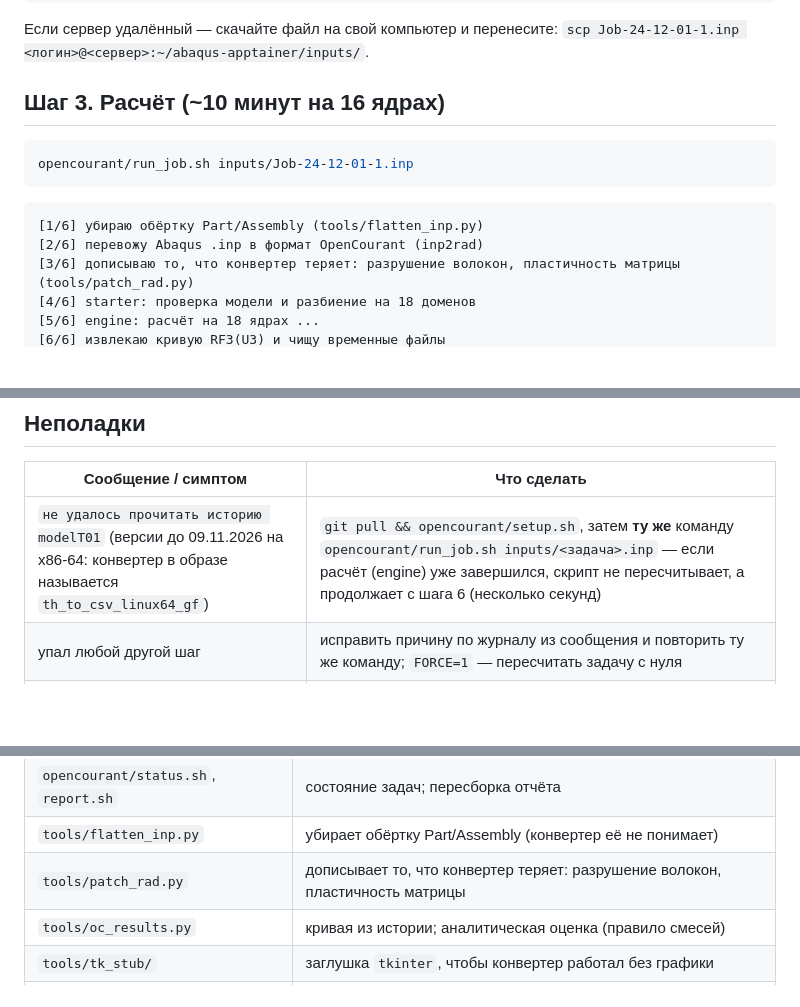
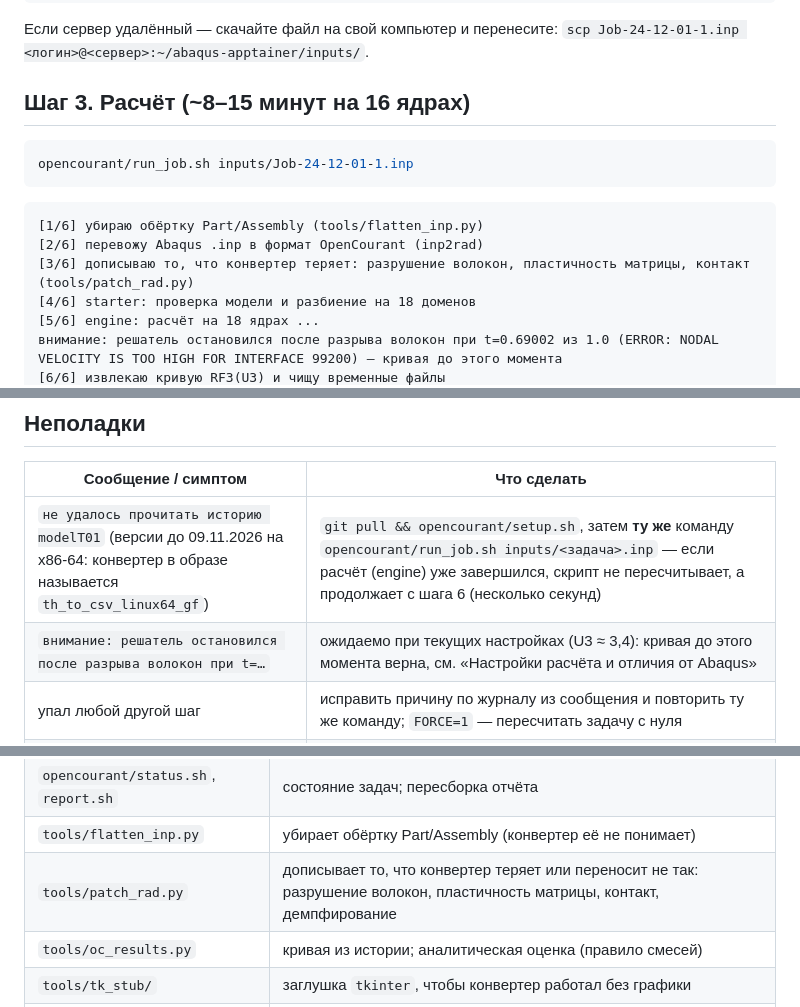
Before and after one commit to Nev1x/abaqus-apptainer, a Markdown page: README.md, 3 parts joined by grey strips. Rendered like a GitHub page; blank space fills up the shorter version.

````diff
--- a/README.md
+++ b/README.md
@@ -83,7 +84,7 @@ abaqus-apptainer/
 Если сервер удалённый — скачайте файл на свой компьютер и перенесите:
 `scp Job-24-12-01-1.inp <логин>@<сервер>:~/abaqus-apptainer/inputs/`.
 
-## Шаг 3. Расчёт (~10 минут на 16 ядрах)
+## Шаг 3. Расчёт (~8–15 минут на 16 ядрах)
 
 ```bash
 opencourant/run_job.sh inputs/Job-24-12-01-1.inp
@@ -92,7 +93,8 @@ opencourant/run_job.sh inputs/Job-24-12-01-1.inp
 ```
 [1/6] убираю обёртку Part/Assembly (tools/flatten_inp.py)
 [2/6] перевожу Abaqus .inp в формат OpenCourant (inp2rad)
-[3/6] дописываю то, что конвертер теряет: разрушение волокон, пластичность матрицы (tools/patch_rad.py)
+[3/6] дописываю то, что конвертер теряет: разрушение волокон, пластичность матрицы, контакт (tools/patch_rad.py)
 [4/6] starter: проверка модели и разбиение на 18 доменов
 [5/6] engine: расчёт на 18 ядрах ...
+внимание: решатель остановился после разрыва волокон при t=0.69002 из 1.0 (ERROR: NODAL VELOCITY IS TOO HIGH FOR INTERFACE 99200) — кривая до этого момента
 [6/6] извлекаю кривую RF3(U3) и чищу временные файлы
@@ -197,6 +205,7 @@ opencourant/status.sh        # таблица: какие задачи гото
 | Сообщение / симптом | Что сделать |
 |---|---|
 | `не удалось прочитать историю modelT01` (версии до 09.11.2026 на x86-64: конвертер в образе называется `th_to_csv_linux64_gf`) | `git pull && opencourant/setup.sh`, затем **ту же** команду `opencourant/run_job.sh inputs/<задача>.inp` — если расчёт (engine) уже завершился, скрипт не пересчитывает, а продолжает с шага 6 (несколько секунд) |
+| `внимание: решатель остановился после разрыва волокон при t=…` | ожидаемо при текущих настройках (U3 ≈ 3,4): кривая до этого момента верна, см. «Настройки расчёта и отличия от Abaqus» |
 | упал любой другой шаг | исправить причину по журналу из сообщения и повторить ту же команду; `FORCE=1` — пересчитать задачу с нуля |
 | расчёт идёт часами, а не ~10 мин | в конце `results/<задача>/engine.log` есть таблица `CPU USER TIME`: большой столбец `IO` — медленный диск (виртуальная машина, сетевая папка) — держите проект на локальном диске; большой `ELEMENT` — медленные или логические ядра — задайте число физических ядер: `NP=8 opencourant/run_job.sh …` |
 
@@ -215,7 +224,7 @@ inputs/*.inp ──► flatten_inp.py ──► inp2rad (из образа) ─
 | `opencourant/run_all.sh` | шаг 5: задачи по очереди + отчёт |
 | `opencourant/status.sh`, `report.sh` | состояние задач; пересборка отчёта |
 | `tools/flatten_inp.py` | убирает обёртку Part/Assembly (конвертер её не понимает) |
-| `tools/patch_rad.py` | дописывает то, что конвертер теряет: разрушение волокон, пластичность матрицы |
+| `tools/patch_rad.py` | дописывает то, что конвертер теряет или переносит не так: разрушение волокон, пластичность матрицы, контакт, демпфирование |
 | `tools/oc_results.py` | кривая из истории; аналитическая оценка (правило смесей) |
 | `tools/tk_stub/` | заглушка `tkinter`, чтобы конвертер работал без графики |
 | `archive/` | журнал CAE и исходные скрипты серии 24-12-02 |
````
Also changed, not shown: other parts of README.md (+50 -43 lines), report/Job-24-12-01-1.png, 6 other files.
